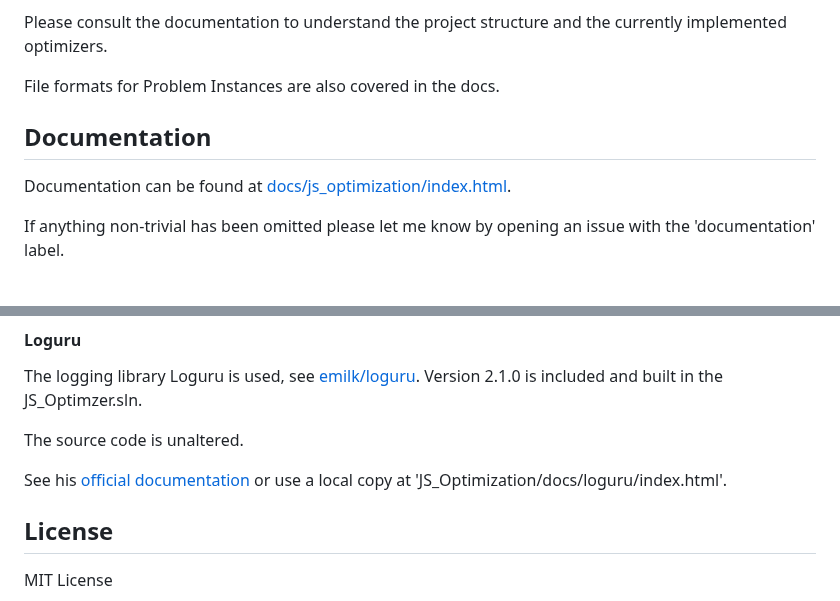
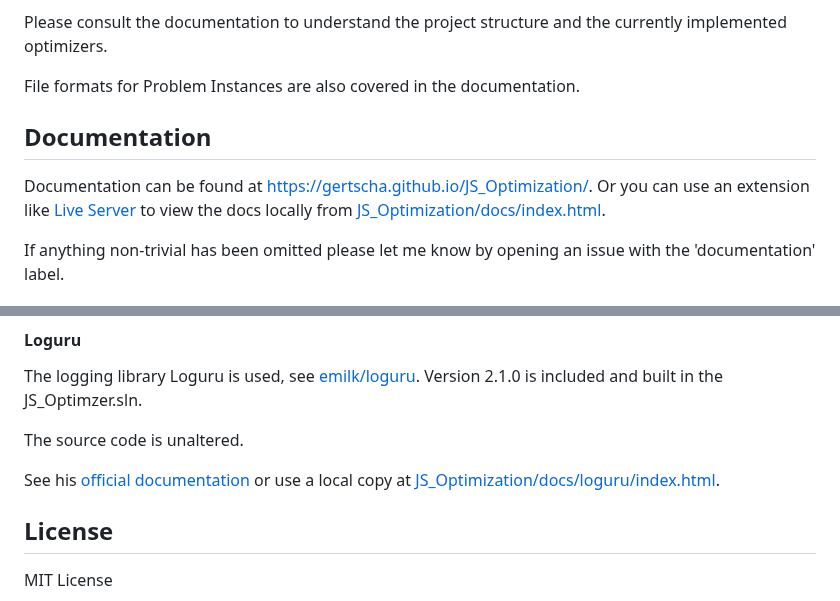
Before and after one commit to gertscha/JS_Optimization, a Markdown page: README.md, 2 parts joined by grey strips. Rendered like a GitHub page.

Commit message:
link to github page in readme

```diff
--- a/README.md
+++ b/README.md
@@ -17,9 +17,12 @@ provide ample usage examples.
 Please consult the documentation to understand the project structure and the currently
 implemented optimizers.
 
-File formats for Problem Instances are also covered in the docs.
+File formats for Problem Instances are also covered in the documentation.
+
 ## Documentation
-Documentation can be found at [docs/js_optimization/index.html](docs/js_optimization/index.html).
+Documentation can be found at https://gertscha.github.io/JS_Optimization/. Or you can
+use an extension like [Live Server](https://github.com/ritwickdey/vscode-live-server-plus-plus)
+to view the docs locally from [JS_Optimization/docs/index.html](docs/index.html).
 
 If anything non-trivial has been omitted please let me know by opening an issue with the
 'documentation' label.
@@ -52,7 +55,8 @@ Version 2.1.0 is included and built in the JS_Optimzer.sln.
 
 The source code is unaltered.
 
-See his [official documentation](https://emilk.github.io/loguru/index.html) or use a local copy at 'JS_Optimization/docs/loguru/index.html'.
+See his [official documentation](https://emilk.github.io/loguru/index.html) or use a local
+copy at [JS_Optimization/docs/loguru/index.html](docs/loguru/index.html).
 
 ## License
 MIT License
```
